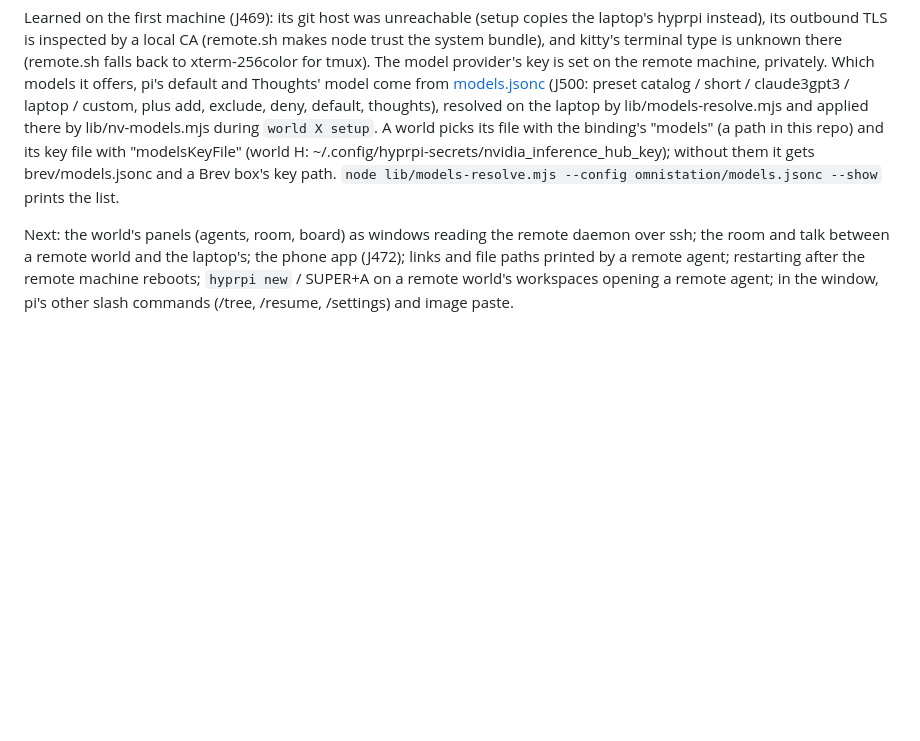
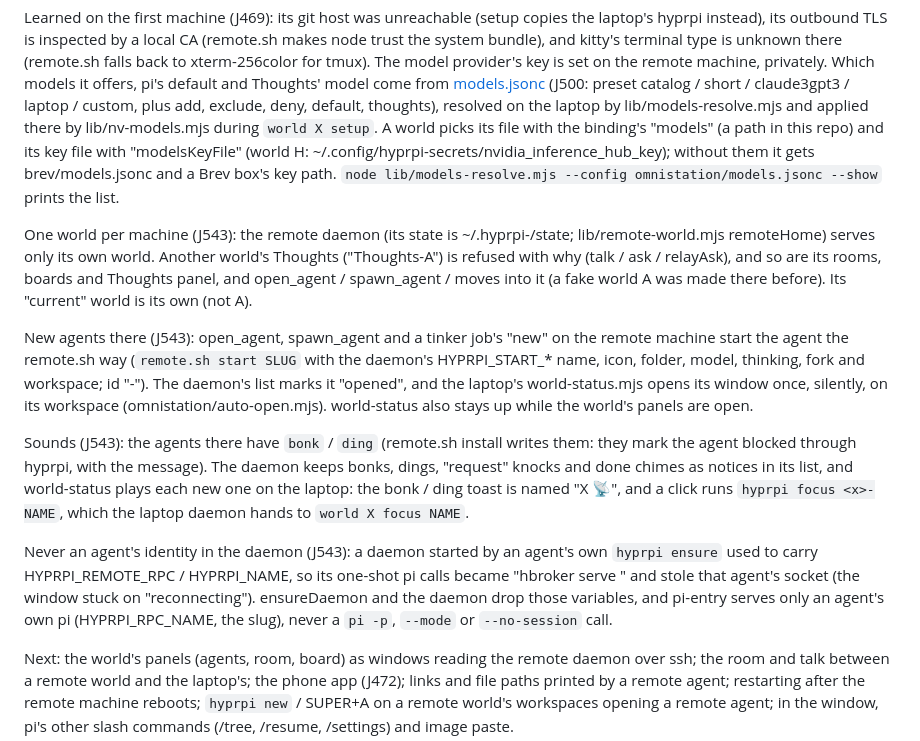
Before and after one commit to angusforbes/hyprpi, a Markdown page: omnistation/README.md, the part around the change. GitHub-like rendering; blank space fills up the shorter version.

Commit message:
J543: omnistation/README: one world per machine, new agents there, sounds, no agent identity in the daemon

```diff
--- a/omnistation/README.md
+++ b/omnistation/README.md
@@ -16,6 +16,14 @@ The binding is private (never in this repo): `~/.config/hyprpi/remote/<letter>.j
 
 Learned on the first machine (J469): its git host was unreachable (setup copies the laptop's hyprpi instead), its outbound TLS is inspected by a local CA (remote.sh makes node trust the system bundle), and kitty's terminal type is unknown there (remote.sh falls back to xterm-256color for tmux). The model provider's key is set on the remote machine, privately. Which models it offers, pi's default and Thoughts' model come from [models.jsonc](models.jsonc) (J500: preset catalog / short / claude3gpt3 / laptop / custom, plus add, exclude, deny, default, thoughts), resolved on the laptop by lib/models-resolve.mjs and applied there by lib/nv-models.mjs during `world X setup`. A world picks its file with the binding's "models" (a path in this repo) and its key file with "modelsKeyFile" (world H: ~/.config/hyprpi-secrets/nvidia_inference_hub_key); without them it gets brev/models.jsonc and a Brev box's key path. `node lib/models-resolve.mjs --config omnistation/models.jsonc --show` prints the list.
 
+One world per machine (J543): the remote daemon (its state is ~/.hyprpi-<letter>/state; lib/remote-world.mjs remoteHome) serves only its own world. Another world's Thoughts ("Thoughts-A") is refused with why (talk / ask / relayAsk), and so are its rooms, boards and Thoughts panel, and open_agent / spawn_agent / moves into it (a fake world A was made there before). Its "current" world is its own (not A).
+
+New agents there (J543): open_agent, spawn_agent and a tinker job's "new" on the remote machine start the agent the remote.sh way (`remote.sh start SLUG` with the daemon's HYPRPI_START_* name, icon, folder, model, thinking, fork and workspace; id "<x>-<slug>"). The daemon's list marks it "opened", and the laptop's world-status.mjs opens its window once, silently, on its workspace (omnistation/auto-open.mjs). world-status also stays up while the world's panels are open.
+
+Sounds (J543): the agents there have `bonk` / `ding` (remote.sh install writes them: they mark the agent blocked through hyprpi, with the message). The daemon keeps bonks, dings, "request" knocks and done chimes as notices in its list, and world-status plays each new one on the laptop: the bonk / ding toast is named "X 📡", and a click runs `hyprpi focus <x>-NAME`, which the laptop daemon hands to `world X focus NAME`.
+
+Never an agent's identity in the daemon (J543): a daemon started by an agent's own `hyprpi ensure` used to carry HYPRPI_REMOTE_RPC / HYPRPI_NAME, so its one-shot pi calls became "hbroker serve <agent>" and stole that agent's socket (the window stuck on "reconnecting"). ensureDaemon and the daemon drop those variables, and pi-entry serves only an agent's own pi (HYPRPI_RPC_NAME, the slug), never a `pi -p`, `--mode` or `--no-session` call.
+
 Next: the world's panels (agents, room, board) as windows reading the remote daemon over ssh; the room and talk between a remote world and the laptop's; the phone app (J472); links and file paths printed by a remote agent; restarting after the remote machine reboots; `hyprpi new` / SUPER+A on a remote world's workspaces opening a remote agent; in the window, pi's other slash commands (/tree, /resume, /settings) and image paste.
 
 Restarting a remote world's daemon (J530): `omnistation/world X restart-daemon`. It stops only this world's daemon (the pid in its lock file, checked to be exactly `node ~/hyprpi/bin/hyprpi daemon` with this world's state, and not signalled again if that pid changed), waits for an agent's own ensure to start a new one, else starts one in tmux, and reports success only when the new daemon answers. The agents' sessions are never touched. Never kill it by `pgrep -f "bin/hyprpi daemon"`: the tmux server's command line contains the same text, and killing that ends every agent's session.
```
